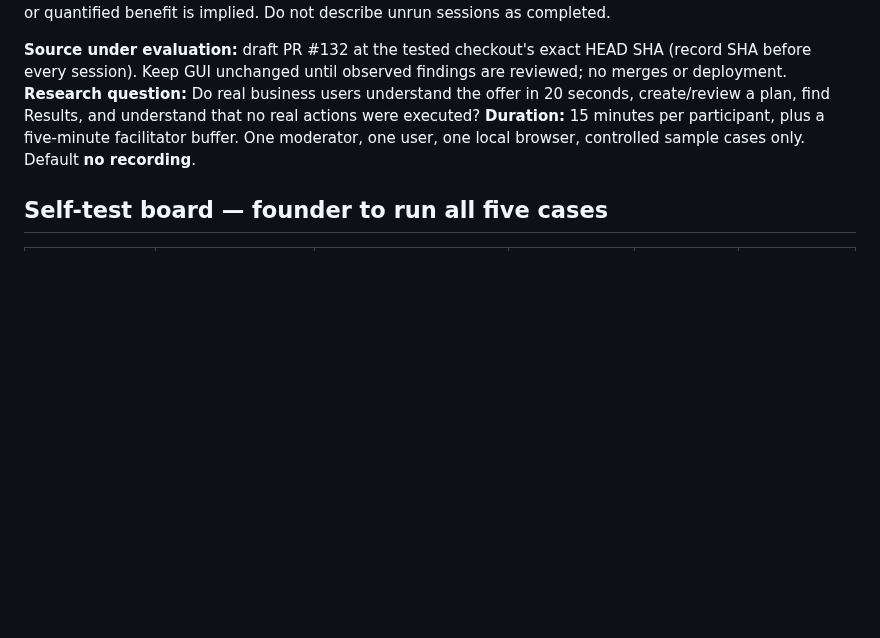
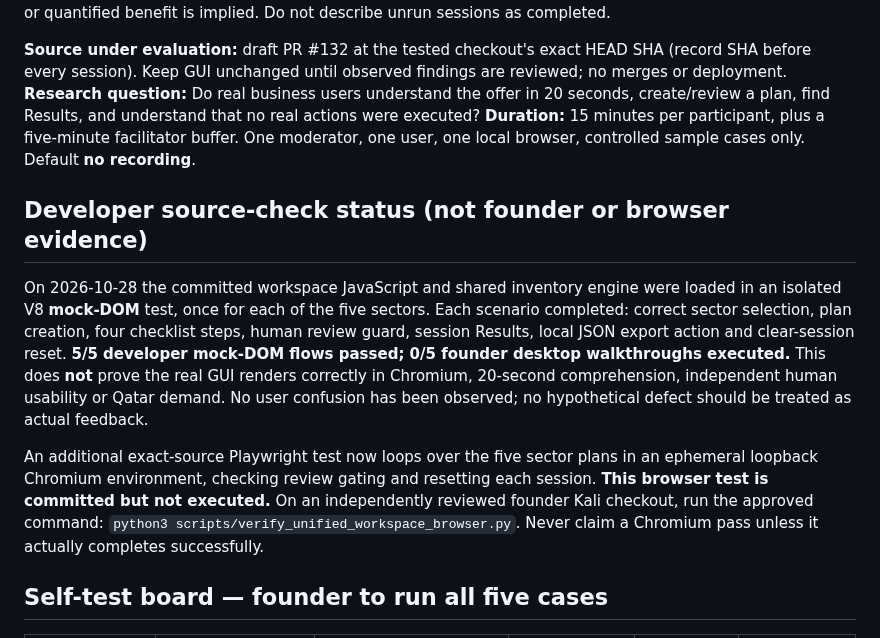
Before and after one commit to AhmadibOfficial/MetaAutomate, a Markdown page: docs/validation/round-01-five-session-pack.md, the part around the change. Drawn GitHub-style; blank space fills up the shorter version.

Commit message:
docs(validation): distinguish 5/5 simulated flows from 0/5 founder browser sessions

```diff
--- a/docs/validation/round-01-five-session-pack.md
+++ b/docs/validation/round-01-five-session-pack.md
@@ -9,6 +9,12 @@
 **Source under evaluation:** draft PR #132 at the tested checkout's exact HEAD SHA (record SHA before every session). Keep GUI unchanged until observed findings are reviewed; no merges or deployment.
 **Research question:** Do real business users understand the offer in 20 seconds, create/review a plan, find Results, and understand that no real actions were executed?
 **Duration:** 15 minutes per participant, plus a five-minute facilitator buffer. One moderator, one user, one local browser, controlled sample cases only. Default **no recording**.
+
+## Developer source-check status (not founder or browser evidence)
+
+On 2026-10-28 the committed workspace JavaScript and shared inventory engine were loaded in an isolated V8 **mock-DOM** test, once for each of the five sectors. Each scenario completed: correct sector selection, plan creation, four checklist steps, human review guard, session Results, local JSON export action and clear-session reset. **5/5 developer mock-DOM flows passed; 0/5 founder desktop walkthroughs executed.** This does **not** prove the real GUI renders correctly in Chromium, 20-second comprehension, independent human usability or Qatar demand. No user confusion has been observed; no hypothetical defect should be treated as actual feedback.
+
+An additional exact-source Playwright test now loops over the five sector plans in an ephemeral loopback Chromium environment, checking review gating and resetting each session. **This browser test is committed but not executed.** On an independently reviewed founder Kali checkout, run the approved command: `python3 scripts/verify_unified_workspace_browser.py`. Never claim a Chromium pass unless it actually completes successfully.
 
 ## Self-test board — founder to run all five cases
 
```
